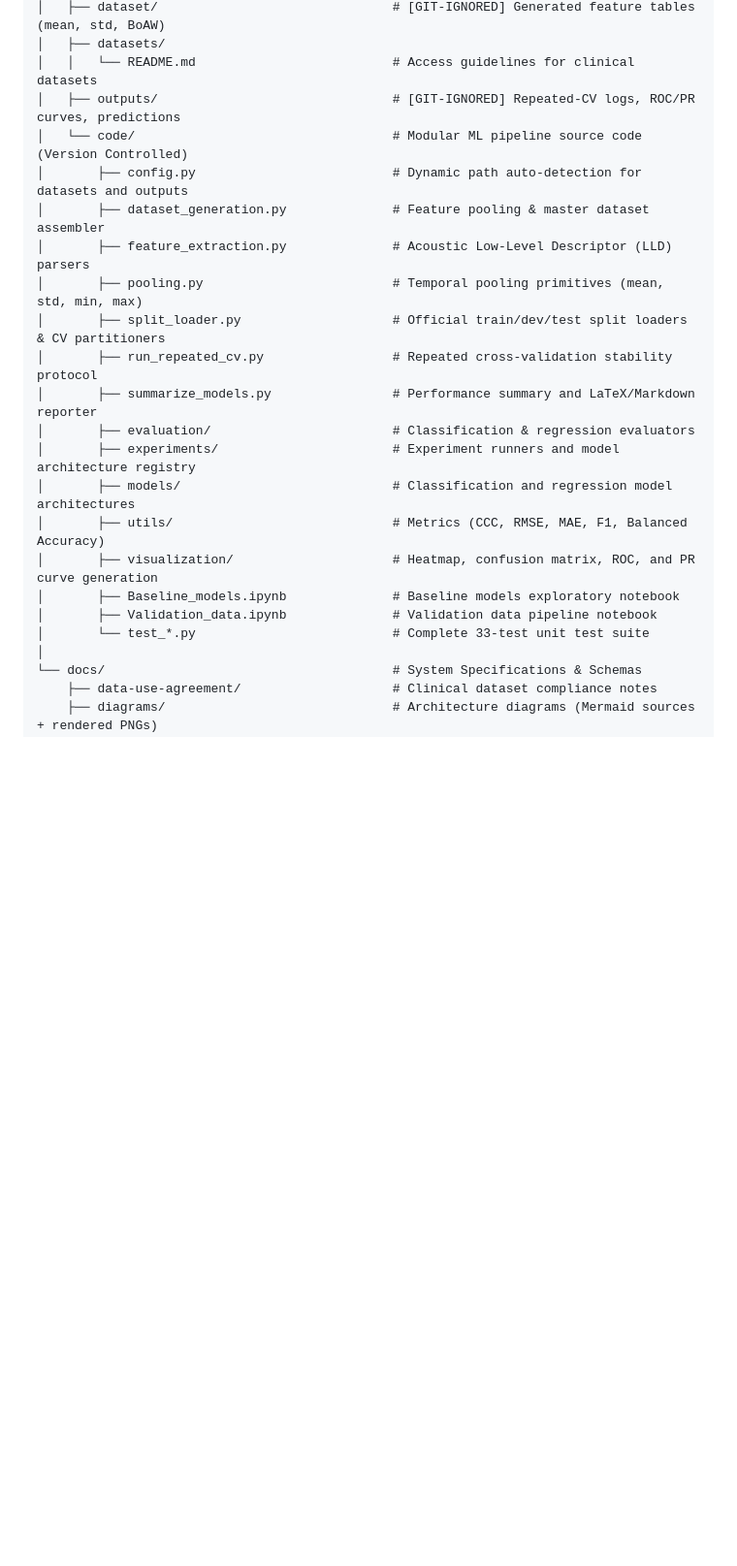
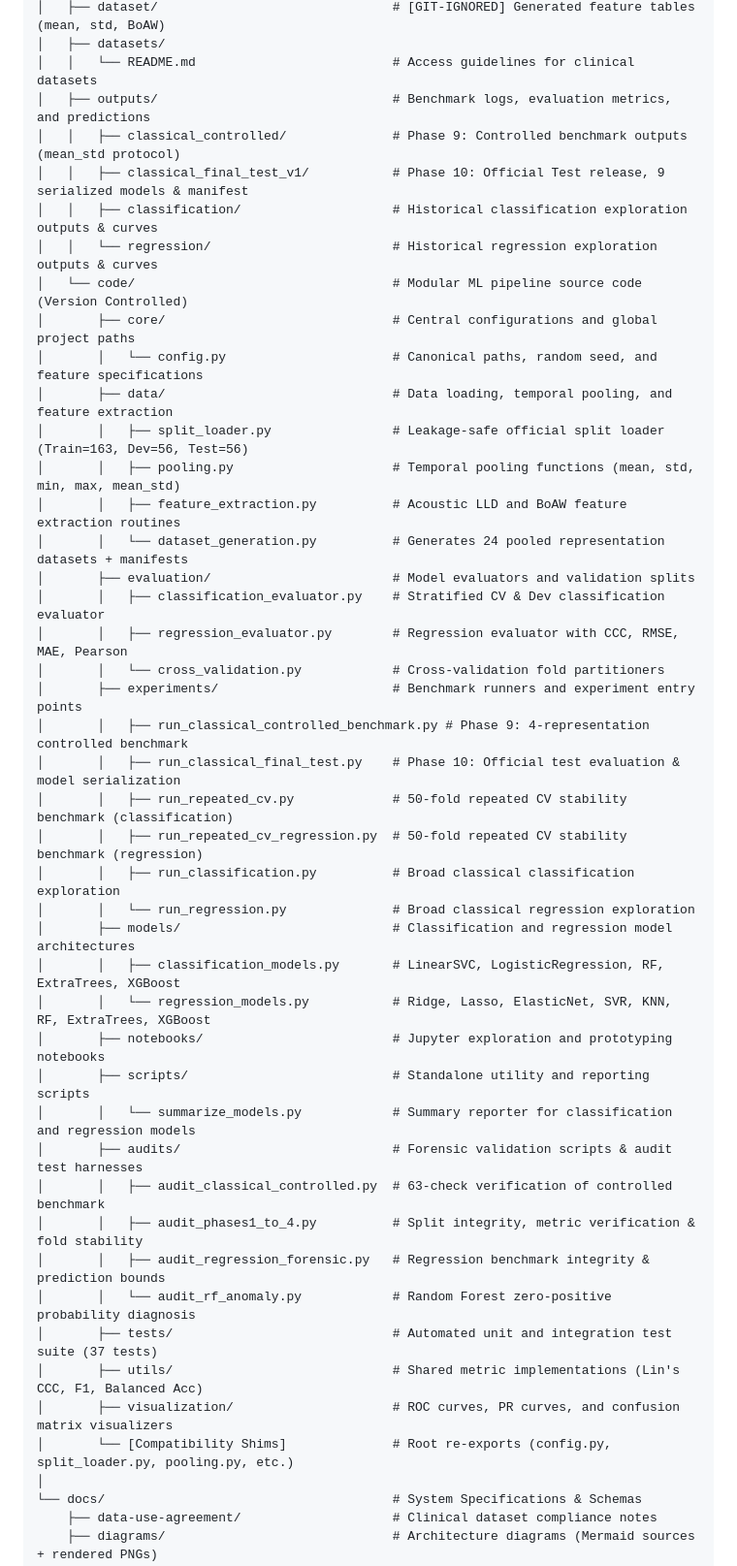
Before and after one commit to dhananjaysaini44/BimodalPsycheAI, a Markdown page: README.md, the part around one of its changes. Shown at 97% size. Drawn GitHub-style; blank space fills up the shorter version.

Commit message:
refactor

```diff
--- a/README.md
+++ b/README.md
@@ -133,23 +133,45 @@ BimodalPsycheAI/
 │   ├── dataset/                               # [GIT-IGNORED] Generated feature tables (mean, std, BoAW)
 │   ├── datasets/
 │   │   └── README.md                          # Access guidelines for clinical datasets
-│   ├── outputs/                               # [GIT-IGNORED] Repeated-CV logs, ROC/PR curves, predictions
+│   ├── outputs/                               # Benchmark logs, evaluation metrics, and predictions
+│   │   ├── classical_controlled/              # Phase 9: Controlled benchmark outputs (mean_std protocol)
+│   │   ├── classical_final_test_v1/           # Phase 10: Official Test release, 9 serialized models & manifest
+│   │   ├── classification/                    # Historical classification exploration outputs & curves
+│   │   └── regression/                        # Historical regression exploration outputs & curves
 │   └── code/                                  # Modular ML pipeline source code (Version Controlled)
-│       ├── config.py                          # Dynamic path auto-detection for datasets and outputs
-│       ├── dataset_generation.py              # Feature pooling & master dataset assembler
-│       ├── feature_extraction.py              # Acoustic Low-Level Descriptor (LLD) parsers
-│       ├── pooling.py                         # Temporal pooling primitives (mean, std, min, max)
-│       ├── split_loader.py                    # Official train/dev/test split loaders & CV partitioners
-│       ├── run_repeated_cv.py                 # Repeated cross-validation stability protocol
-│       ├── summarize_models.py                # Performance summary and LaTeX/Markdown reporter
-│       ├── evaluation/                        # Classification & regression evaluators
-│       ├── experiments/                       # Experiment runners and model architecture registry
+│       ├── core/                              # Central configurations and global project paths
+│       │   └── config.py                      # Canonical paths, random seed, and feature specifications
+│       ├── data/                              # Data loading, temporal pooling, and feature extraction
+│       │   ├── split_loader.py                # Leakage-safe official split loader (Train=163, Dev=56, Test=56)
+│       │   ├── pooling.py                     # Temporal pooling functions (mean, std, min, max, mean_std)
+│       │   ├── feature_extraction.py          # Acoustic LLD and BoAW feature extraction routines
+│       │   └── dataset_generation.py          # Generates 24 pooled representation datasets + manifests
+│       ├── evaluation/                        # Model evaluators and validation splits
+│       │   ├── classification_evaluator.py    # Stratified CV & Dev classification evaluator
+│       │   ├── regression_evaluator.py        # Regression evaluator with CCC, RMSE, MAE, Pearson
+│       │   └── cross_validation.py            # Cross-validation fold partitioners
+│       ├── experiments/                       # Benchmark runners and experiment entry points
+│       │   ├── run_classical_controlled_benchmark.py # Phase 9: 4-representation controlled benchmark
+│       │   ├── run_classical_final_test.py    # Phase 10: Official test evaluation & model serialization
+│       │   ├── run_repeated_cv.py             # 50-fold repeated CV stability benchmark (classification)
+│       │   ├── run_repeated_cv_regression.py  # 50-fold repeated CV stability benchmark (regression)
+│       │   ├── run_classification.py          # Broad classical classification exploration
+│       │   └── run_regression.py              # Broad classical regression exploration
 │       ├── models/                            # Classification and regression model architectures
-│       ├── utils/                             # Metrics (CCC, RMSE, MAE, F1, Balanced Accuracy)
-│       ├── visualization/                     # Heatmap, confusion matrix, ROC, and PR curve generation
-│       ├── Baseline_models.ipynb              # Baseline models exploratory notebook
-│       ├── Validation_data.ipynb              # Validation data pipeline notebook
-│       └── test_*.py                          # Complete 33-test unit test suite
+│       │   ├── classification_models.py       # LinearSVC, LogisticRegression, RF, ExtraTrees, XGBoost
+│       │   └── regression_models.py           # Ridge, Lasso, ElasticNet, SVR, KNN, RF, ExtraTrees, XGBoost
+│       ├── notebooks/                         # Jupyter exploration and prototyping notebooks
+│       ├── scripts/                           # Standalone utility and reporting scripts
+│       │   └── summarize_models.py            # Summary reporter for classification and regression models
+│       ├── audits/                            # Forensic validation scripts & audit test harnesses
+│       │   ├── audit_classical_controlled.py  # 63-check verification of controlled benchmark
+│       │   ├── audit_phases1_to_4.py          # Split integrity, metric verification & fold stability
+│       │   ├── audit_regression_forensic.py   # Regression benchmark integrity & prediction bounds
+│       │   └── audit_rf_anomaly.py            # Random Forest zero-positive probability diagnosis
+│       ├── tests/                             # Automated unit and integration test suite (37 tests)
+│       ├── utils/                             # Shared metric implementations (Lin's CCC, F1, Balanced Acc)
+│       ├── visualization/                     # ROC curves, PR curves, and confusion matrix visualizers
+│       └── [Compatibility Shims]              # Root re-exports (config.py, split_loader.py, pooling.py, etc.)
 │
 └── docs/                                      # System Specifications & Schemas
     ├── data-use-agreement/                    # Clinical dataset compliance notes
```
Also changed, not shown: other parts of README.md (+12 -9 lines).
